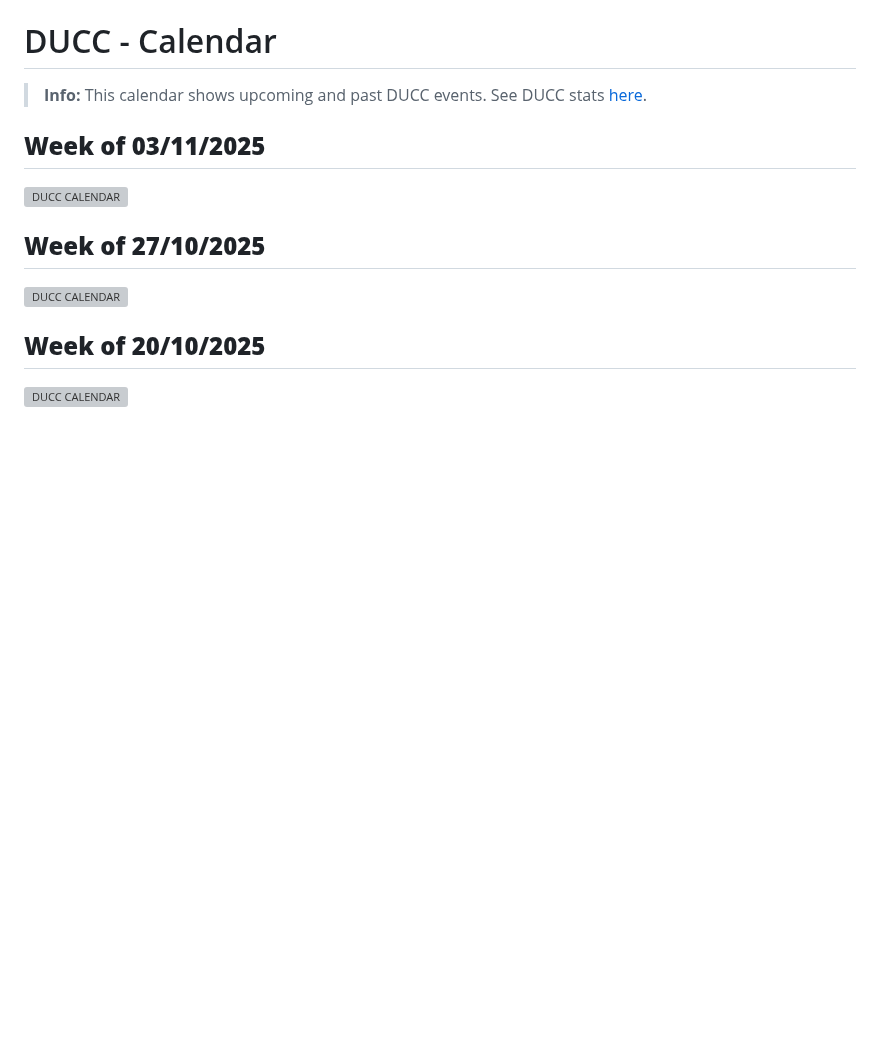
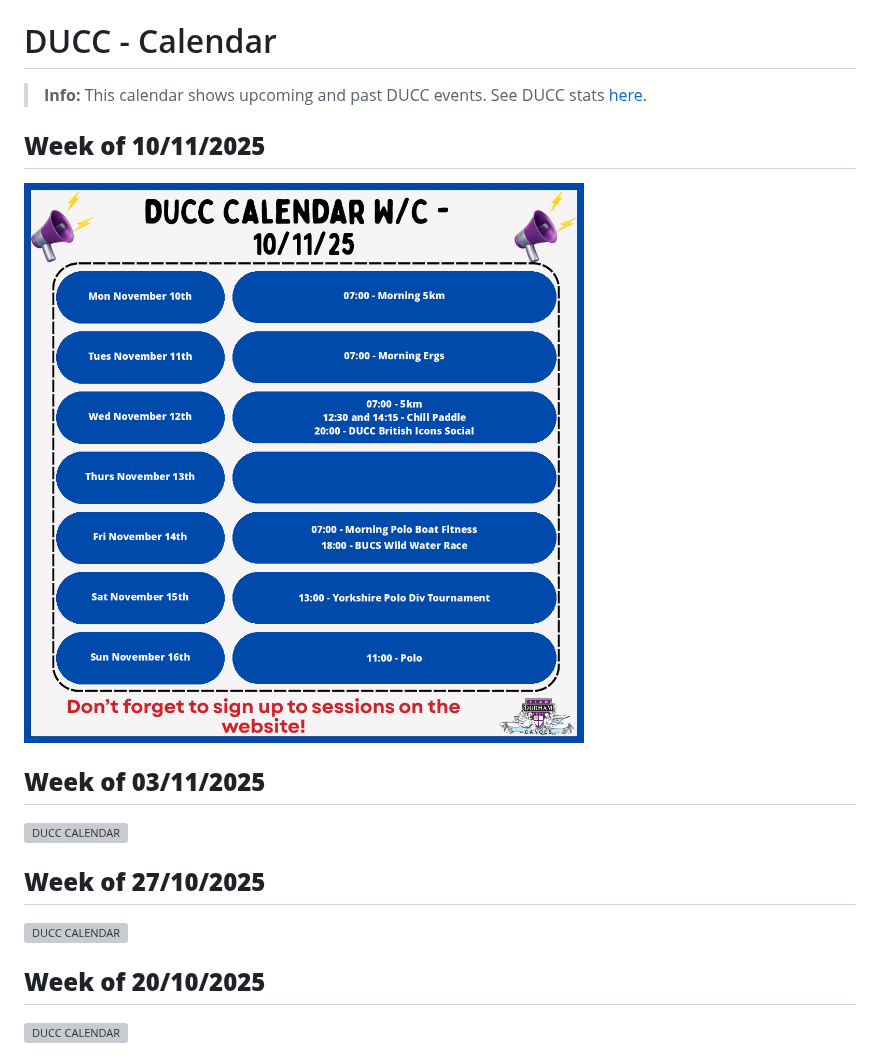
Before and after one commit to Luphaestus/DUCC-Calendar, a Markdown page: readme.md, the part around the change. GitHub-like rendering; pictures changed too: output/duccWeeklyCalendar-101125.png (added); blank space fills up the shorter version; grey boxes are pictures that could not be loaded.

Commit message:
Add weekly calendar image: 2025-11-09T12:40:49Z

```diff
--- a/readme.md
+++ b/readme.md
@@ -2,6 +2,10 @@
 
 > **Info:** This calendar shows upcoming and past DUCC events. See DUCC stats [here](stats.md).
 
+
+## **Week of 10/11/2025**
+
+![DUCC CALENDAR](output/duccWeeklyCalendar-101125.png)
 
 ## **Week of 03/11/2025**
 
```
